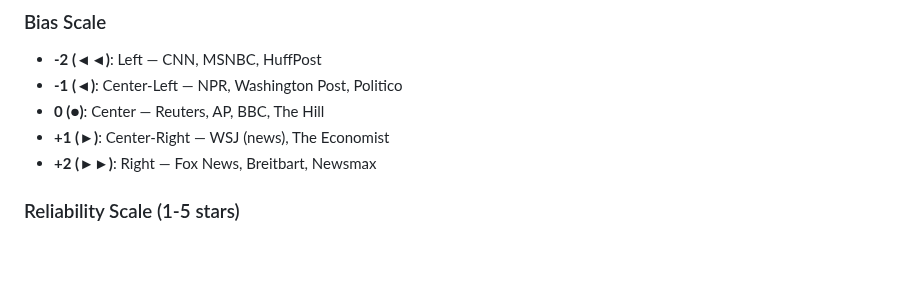
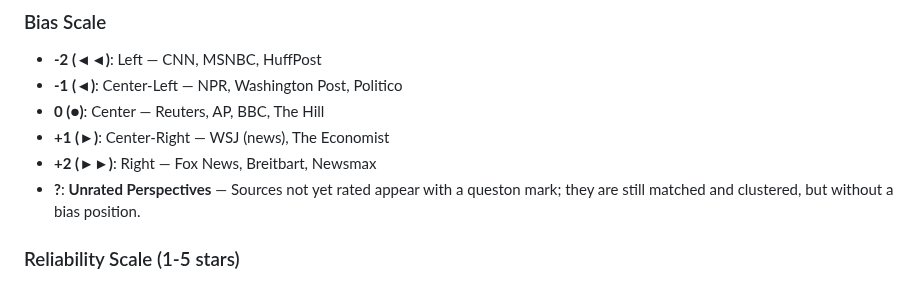
Before and after one commit to lweiss01/news-thread, a Markdown page: README.md, the part around the change. Rendered like a GitHub page; blank space fills up the shorter version.

Commit message:
Docs: Update README with unrated source handling details

```diff
--- a/README.md
+++ b/README.md
@@ -226,6 +226,7 @@ NewsThread uses a **consensus approach** combining three respected media bias or
 - **0 (●)**: Center — Reuters, AP, BBC, The Hill
 - **+1 (►)**: Center-Right — WSJ (news), The Economist
 - **+2 (►►)**: Right — Fox News, Breitbart, Newsmax
+- **?**: **Unrated Perspectives** — Sources not yet rated appear with a queston mark; they are still matched and clustered, but without a bias position.
 
 ### Reliability Scale (1-5 stars)
 - **★★★★★**: Very High — Reuters, AP, BBC
```
